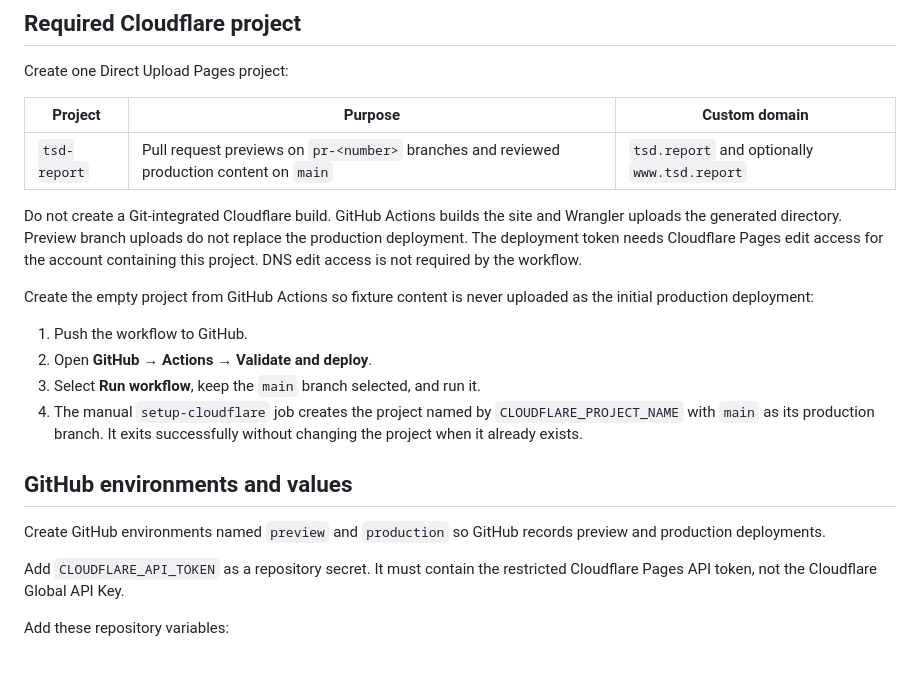
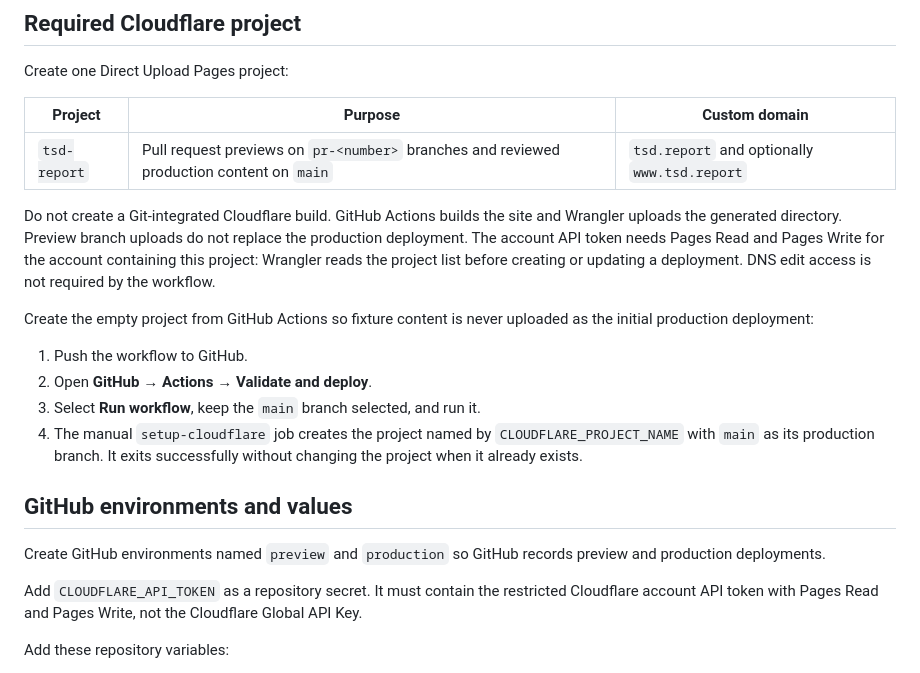
Before and after one commit to pankajmouriya/tsd.report, a Markdown page: docs/operations/release-process.md, the part around the change. GitHub-like rendering.

Commit message:
docs: clarify Cloudflare Pages token permissions

```diff
--- a/docs/operations/release-process.md
+++ b/docs/operations/release-process.md
@@ -23,7 +23,7 @@ Create one Direct Upload Pages project:
 | --- | --- | --- |
 | `tsd-report` | Pull request previews on `pr-<number>` branches and reviewed production content on `main` | `tsd.report` and optionally `www.tsd.report` |
 
-Do not create a Git-integrated Cloudflare build. GitHub Actions builds the site and Wrangler uploads the generated directory. Preview branch uploads do not replace the production deployment. The deployment token needs Cloudflare Pages edit access for the account containing this project. DNS edit access is not required by the workflow.
+Do not create a Git-integrated Cloudflare build. GitHub Actions builds the site and Wrangler uploads the generated directory. Preview branch uploads do not replace the production deployment. The account API token needs Pages Read and Pages Write for the account containing this project: Wrangler reads the project list before creating or updating a deployment. DNS edit access is not required by the workflow.
 
 Create the empty project from GitHub Actions so fixture content is never uploaded as the initial production deployment:
 
@@ -36,7 +36,7 @@ Create the empty project from GitHub Actions so fixture content is never uploade
 
 Create GitHub environments named `preview` and `production` so GitHub records preview and production deployments.
 
-Add `CLOUDFLARE_API_TOKEN` as a repository secret. It must contain the restricted Cloudflare Pages API token, not the Cloudflare Global API Key.
+Add `CLOUDFLARE_API_TOKEN` as a repository secret. It must contain the restricted Cloudflare account API token with Pages Read and Pages Write, not the Cloudflare Global API Key.
 
 Add these repository variables:
 
```
Also changed, not shown: docs/operations/cloudflare-domain-setup.md (+4 -3 lines).
